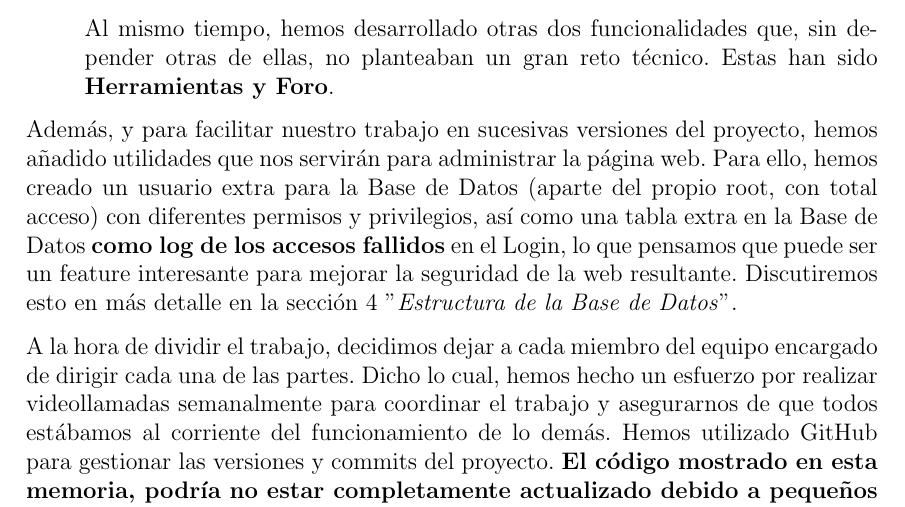
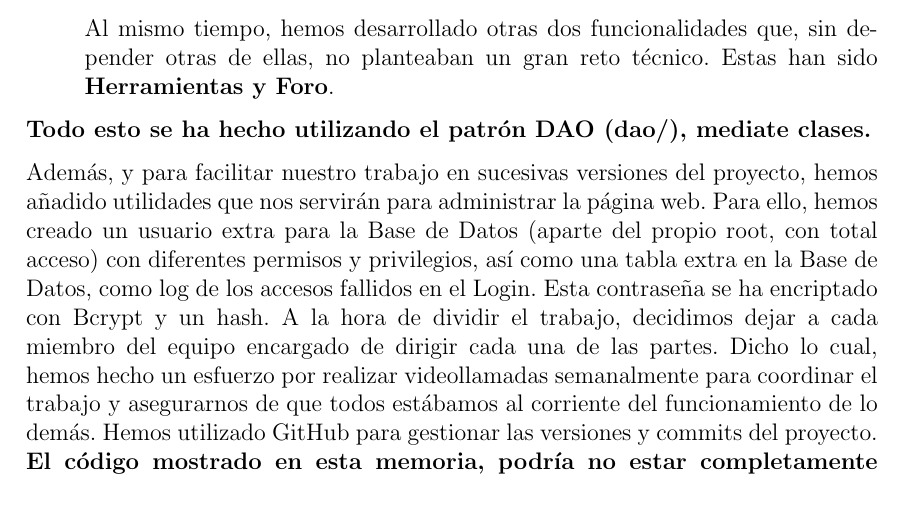
Before and after one commit to fatherboard/UniTools, a LaTeX document (practica_2/memoria/memoria.tex): part of page 3 of 13, cut so that both start at the same text. Compiled offline with pdfLaTeX.

Commit message:
Hash y DAO

```diff
--- a/practica_2/memoria/memoria.tex
+++ b/practica_2/memoria/memoria.tex
@@ -179,9 +179,9 @@ Al mismo tiempo, hemos desarrollado otras dos funcionalidades que, sin depender
 
 \end{enumerate}
 
-Además, y para facilitar nuestro trabajo en sucesivas versiones del proyecto, hemos añadido utilidades que nos servirán para administrar la página web. Para ello, hemos creado un usuario extra para la Base de Datos (aparte del propio root, con total acceso) con diferentes permisos y privilegios, así como una tabla extra en la Base de Datos \textbf{como log de los accesos fallidos} en el Login, lo que pensamos que puede ser un feature interesante para mejorar la seguridad de la web resultante. Discutiremos esto en más detalle en la sección 4 "\textit{Estructura de la Base de Datos}".
+\textbf{Todo esto se ha hecho utilizando el patrón DAO (dao/), mediate clases.}
 
-A la hora de dividir el trabajo, decidimos dejar a cada miembro del equipo encargado de dirigir cada una de las partes. Dicho lo cual, hemos hecho un esfuerzo por realizar videollamadas semanalmente para coordinar el trabajo y asegurarnos de que todos estábamos al corriente del funcionamiento de lo demás. Hemos utilizado GitHub para gestionar las versiones y commits del proyecto. \textbf{El código mostrado en esta memoria, podría no estar completamente actualizado debido a pequeños cambios para pulir detalles, no obstante la idea general explicada será la misma en cualquier caso}.
+Además, y para facilitar nuestro trabajo en sucesivas versiones del proyecto, hemos añadido utilidades que nos servirán para administrar la página web. Para ello, hemos creado un usuario extra para la Base de Datos (aparte del propio root, con total acceso) con diferentes permisos y privilegios, así como una tabla extra en la Base de Datos, como log de los accesos fallidos en el Login. Esta contraseña se ha encriptado con Bcrypt y un hash. A la hora de dividir el trabajo, decidimos dejar a cada miembro del equipo encargado de dirigir cada una de las partes. Dicho lo cual, hemos hecho un esfuerzo por realizar videollamadas semanalmente para coordinar el trabajo y asegurarnos de que todos estábamos al corriente del funcionamiento de lo demás. Hemos utilizado GitHub para gestionar las versiones y commits del proyecto. \textbf{El código mostrado en esta memoria, podría no estar completamente actualizado debido a pequeños cambios para pulir detalles, no obstante la idea general explicada será la misma en cualquier caso}.
 \newpage
 \section{Scripts para las vistas}
 Las vistas posibles de esta versión son entre las que permite navegar el Menú de la página web, aunque algunas de ellas no mostrarán ningún contenido si el usuario no ha sido previamente registrado.
```
